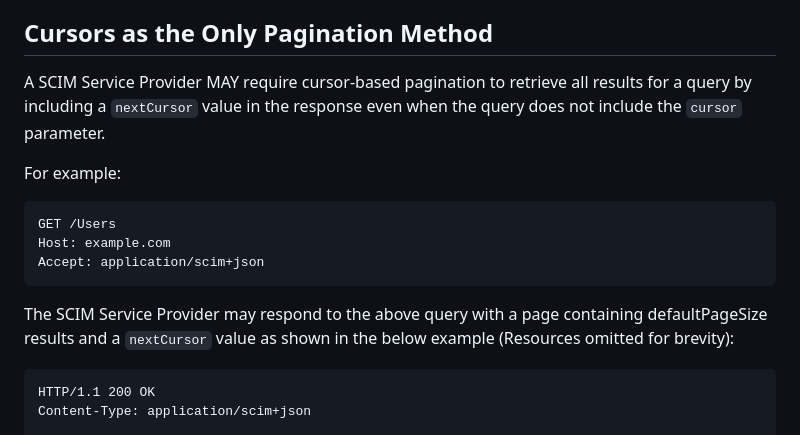
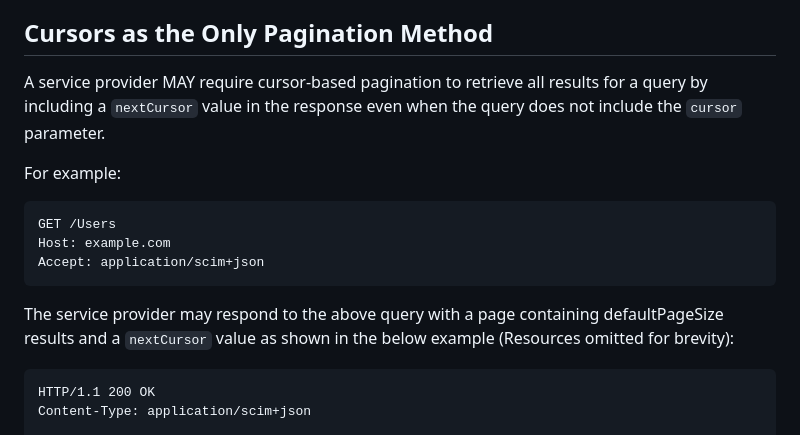
Before and after one commit to ietf-scim-wg/draft-ietf-scim-cursor-pagination, a Markdown page: draft-ietf-scim-cursor-pagination.md, the part around one of its changes. GitHub-like rendering.

```diff
--- a/draft-ietf-scim-cursor-pagination.md
+++ b/draft-ietf-scim-cursor-pagination.md
@@ -187,7 +187,7 @@ then cursor-paged results SHOULD be sorted.
 
 ## Cursors as the Only Pagination Method
 
-A SCIM Service Provider MAY require cursor-based pagination to
+A service provider MAY require cursor-based pagination to
 retrieve all results for a query by including a `nextCursor` value in
 the response even when the query does not include the `cursor`
 parameter.
@@ -200,7 +200,7 @@ Host: example.com
 Accept: application/scim+json
 ~~~
 
-The SCIM Service Provider may respond to the above query with a page
+The service provider may respond to the above query with a page
 containing defaultPageSize results and a `nextCursor` value as shown
 in the below example (Resources omitted for brevity):
 
```
Also changed, not shown: other parts of draft-ietf-scim-cursor-pagination.md (+26 -26 lines).
